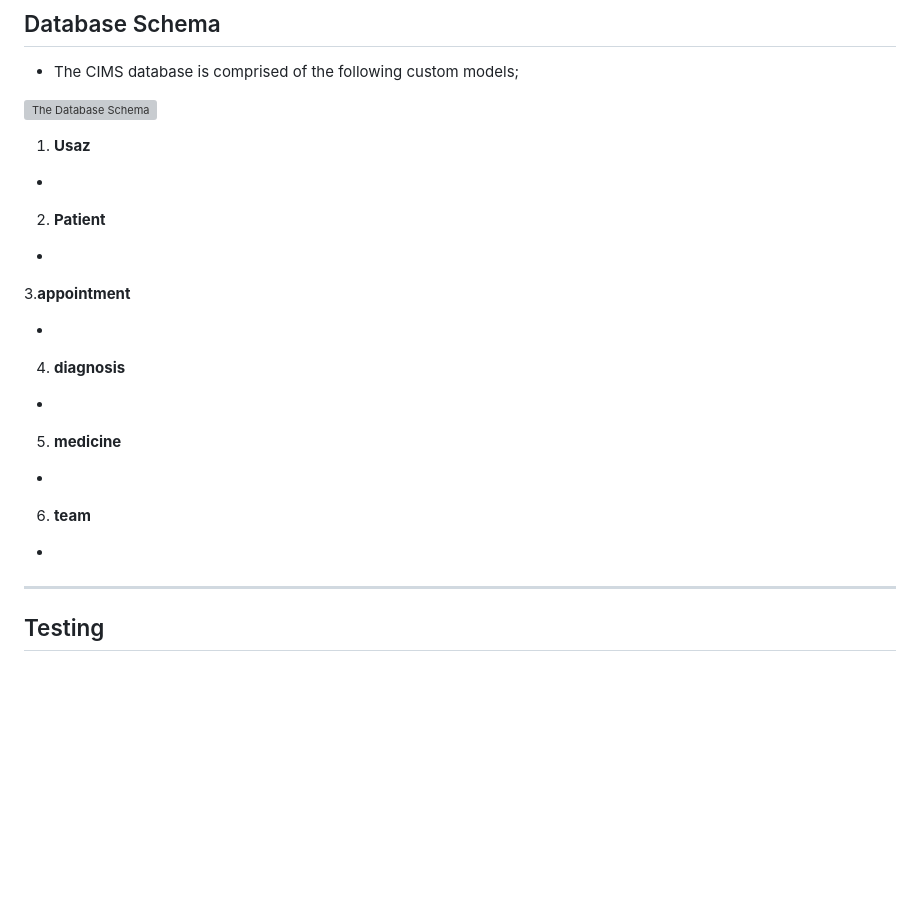
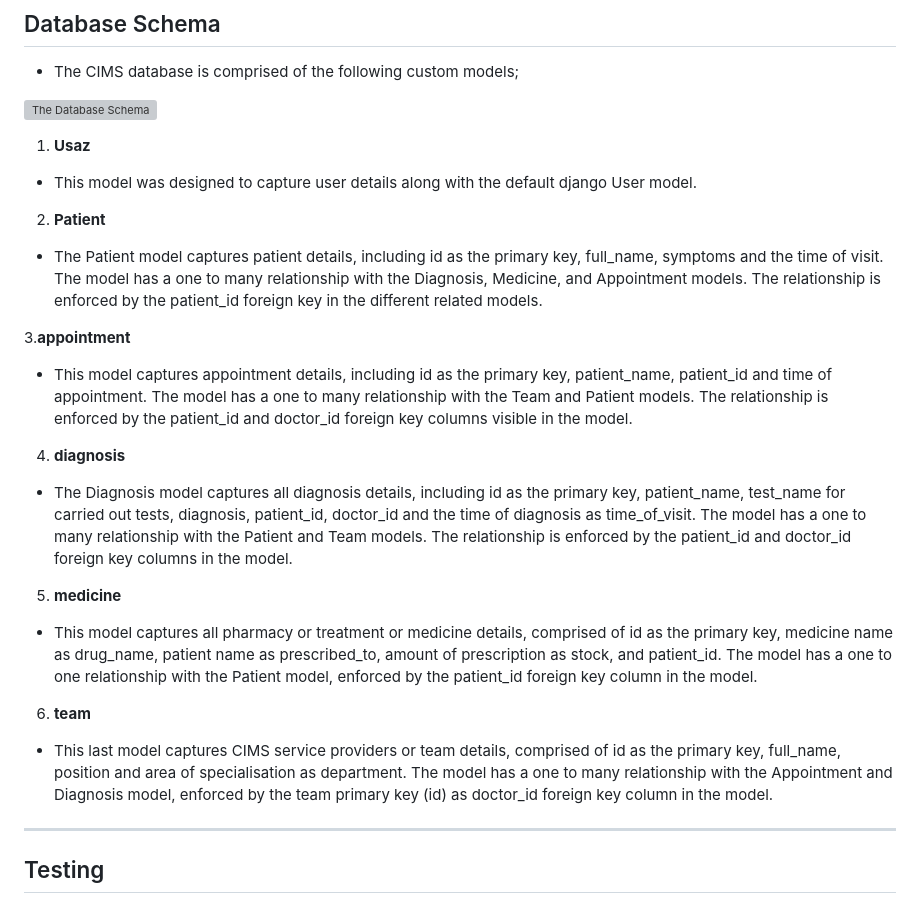
Before and after one commit to Radee1/django-cims, a Markdown page: README.md, the part around the change. GitHub-like rendering; blank space fills up the shorter version; grey boxes are pictures that could not be loaded.

Commit message:
UPDATE README
Uploaded the cims database schema and description of the different custom models and their different relationships.

```diff
--- a/README.md
+++ b/README.md
@@ -196,27 +196,33 @@ To manage patient information and enable tracking of health care services
 
 1. **Usaz**
 
-*
+* This model was designed to capture user details along with the default django User model.
 
 2. **Patient**
 
-*
+* The Patient model captures patient details, including id as the primary key, full_name, symptoms and
+the time of visit. The model has a one to many relationship with the Diagnosis, Medicine, and Appointment
+models. The relationship is enforced by the patient_id foreign key in the different related models.
 
 3.**appointment**
 
-*
+* This model captures appointment details, including id as the primary key, patient_name, patient_id and
+time of appointment. The model has a one to many relationship with the Team and Patient
+models. The relationship is enforced by the patient_id and doctor_id foreign key columns
+visible in the model.
 
 4. **diagnosis**
 
-*
+* The Diagnosis model captures all diagnosis details, including id as the primary key, patient_name,
+test_name for carried out tests, diagnosis, patient_id, doctor_id and the time of diagnosis as time_of_visit. The model has a one to many relationship with the Patient and Team models. The relationship is enforced by the patient_id and doctor_id foreign key columns in the model.
 
 5. **medicine**
 
-*
+* This model captures all pharmacy or treatment or medicine details, comprised of id as the primary key, medicine name as drug_name, patient name as prescribed_to, amount of prescription as stock, and patient_id. The model has a one to one relationship with the Patient model, enforced by the patient_id foreign key column in the model.
 
 6. **team**
 
-*
+*  This last model captures CIMS service providers or team details, comprised of id as the primary key, full_name, position and area of specialisation as department. The model has a one to many relationship with the Appointment and Diagnosis model, enforced by the team primary key (id) as doctor_id foreign key column in the model.
 
 -------
 ## Testing
```
